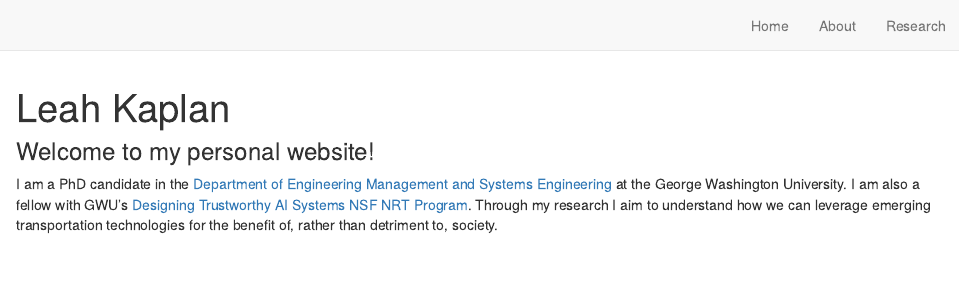
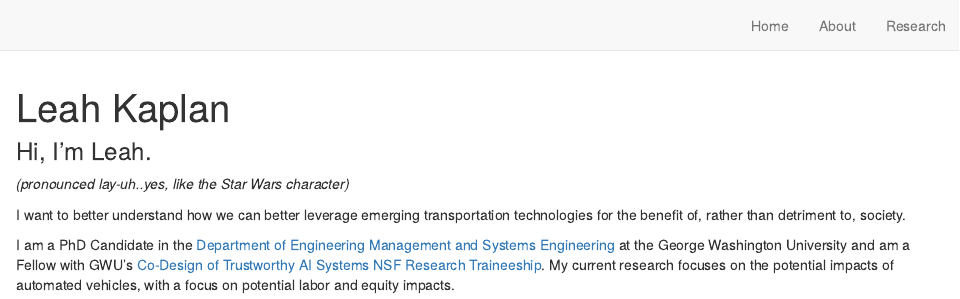
Before and after one commit to lkaplan25/lkaplan.com, an R Markdown document (index.Rmd): the page in a window 1100 px wide, from its top. Rendered offline with R 4.5, knitr and Pandoc, with nearby package versions; drawn as R Markdown's standard HTML page in place of the format the file asks for.

Commit message:
updated about me

````diff
--- a/index.Rmd
+++ b/index.Rmd
@@ -27,6 +27,10 @@ knitr::opts_chunk$set(echo = FALSE)
 
 ```
 
-### Welcome to my personal website!
+### Hi, I'm Leah.
 
-I am a PhD candidate in the [Department of Engineering Management and Systems Engineering](http://emse.seas.gwu.edu/) at the George Washington University. I am also a fellow with GWU's [Designing Trustworthy AI Systems NSF NRT Program](https://blogs.gwu.edu/designingtrustworthyaisystems/). Through my research I aim to understand how we can leverage emerging transportation technologies for the benefit of, rather than detriment to, society.
+*(pronounced lay-uh..yes, like the Star Wars character)*
+
+I want to better understand how we can better leverage emerging transportation technologies for the benefit of, rather than detriment to, society.
+
+I am a PhD Candidate in the [Department of Engineering Management and Systems Engineering](http://emse.seas.gwu.edu/) at the George Washington University and am a Fellow with GWU's [Co-Design of Trustworthy AI Systems NSF Research Traineeship](https://dtais.seas.gwu.edu/). My current research focuses on the potential impacts of automated vehicles, with a focus on potential labor and equity impacts.
````
Also changed, not shown: about.Rmd (+1 -1 lines).
